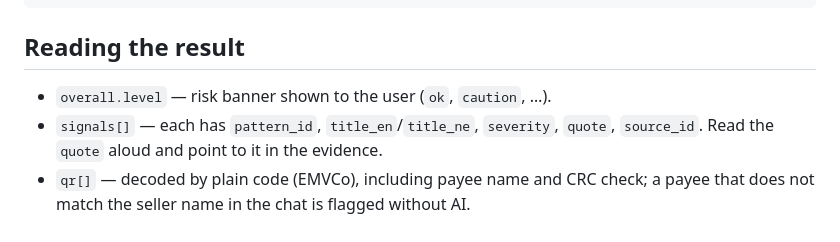
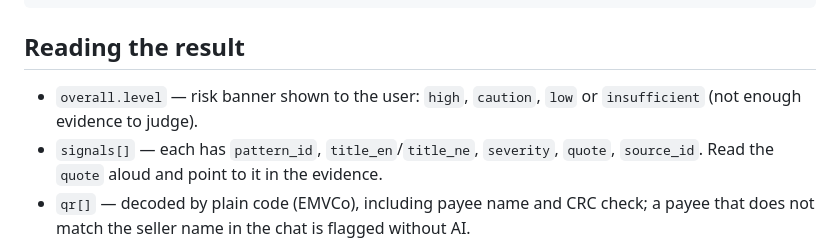
Before and after one commit to VirajSawad1021/Sajag, a Markdown page: skills/sajag-check/SKILL.md, the part around the change. Drawn GitHub-style.

Commit message:
sajag-check skill: list the real risk levels (high, caution, low, insufficient)
Co-Authored-By: Claude Opus 5.5 <noreply@anthropic.com>

```diff
--- a/skills/sajag-check/SKILL.md
+++ b/skills/sajag-check/SKILL.md
@@ -46,7 +46,7 @@ curl -s -X POST http://localhost:8000/api/analyze \
 
 ## Reading the result
 
-- `overall.level` — risk banner shown to the user (`ok`, `caution`, …).
+- `overall.level` — risk banner shown to the user: `high`, `caution`, `low` or `insufficient` (not enough evidence to judge).
 - `signals[]` — each has `pattern_id`, `title_en`/`title_ne`, `severity`, `quote`, `source_id`. Read the `quote` aloud and point to it in the evidence.
 - `qr[]` — decoded by plain code (EMVCo), including payee name and CRC check; a payee that does not match the seller name in the chat is flagged without AI.
 - `next_steps[]`, `deadlines[]` — advice drawn from reviewed pattern files, not invented by the model.
```
